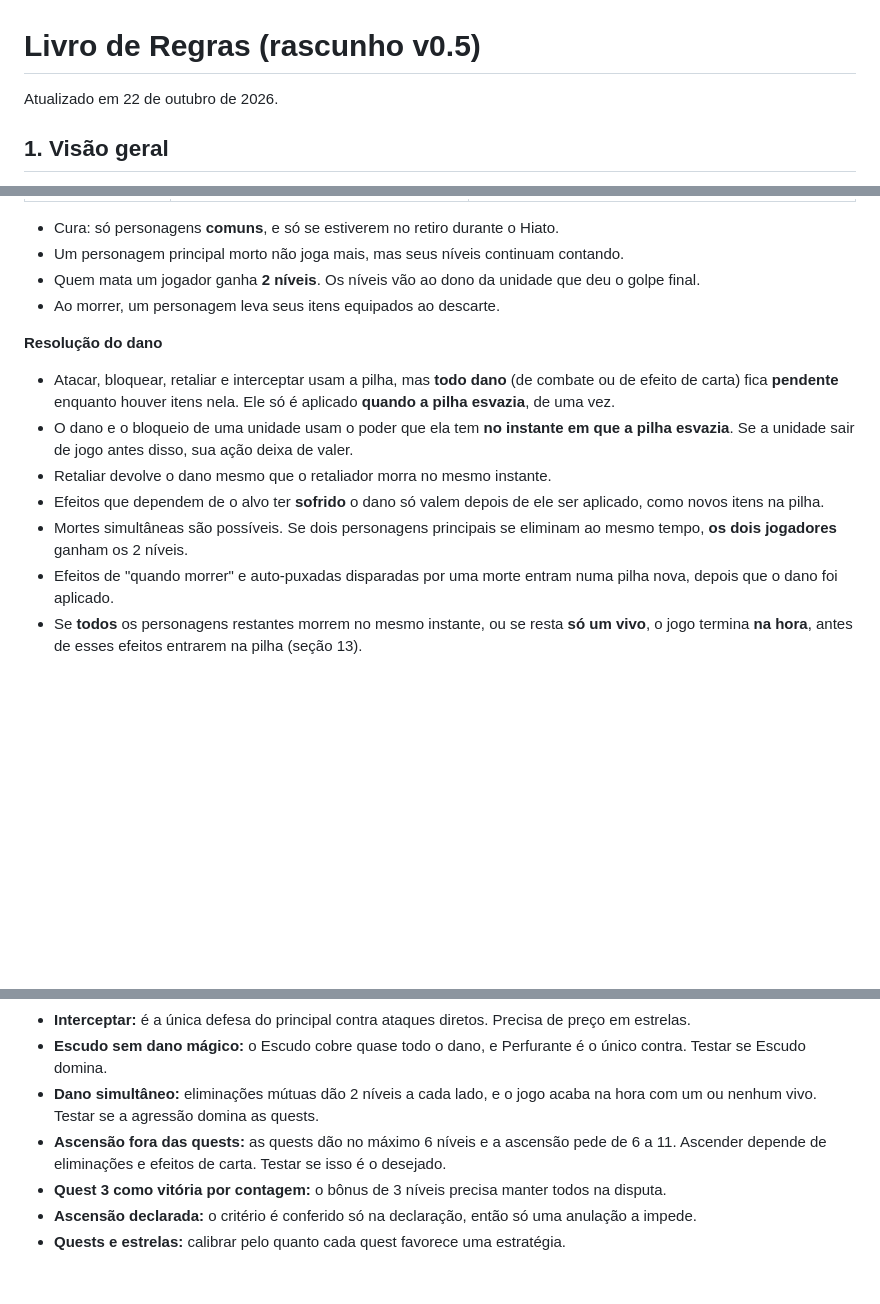
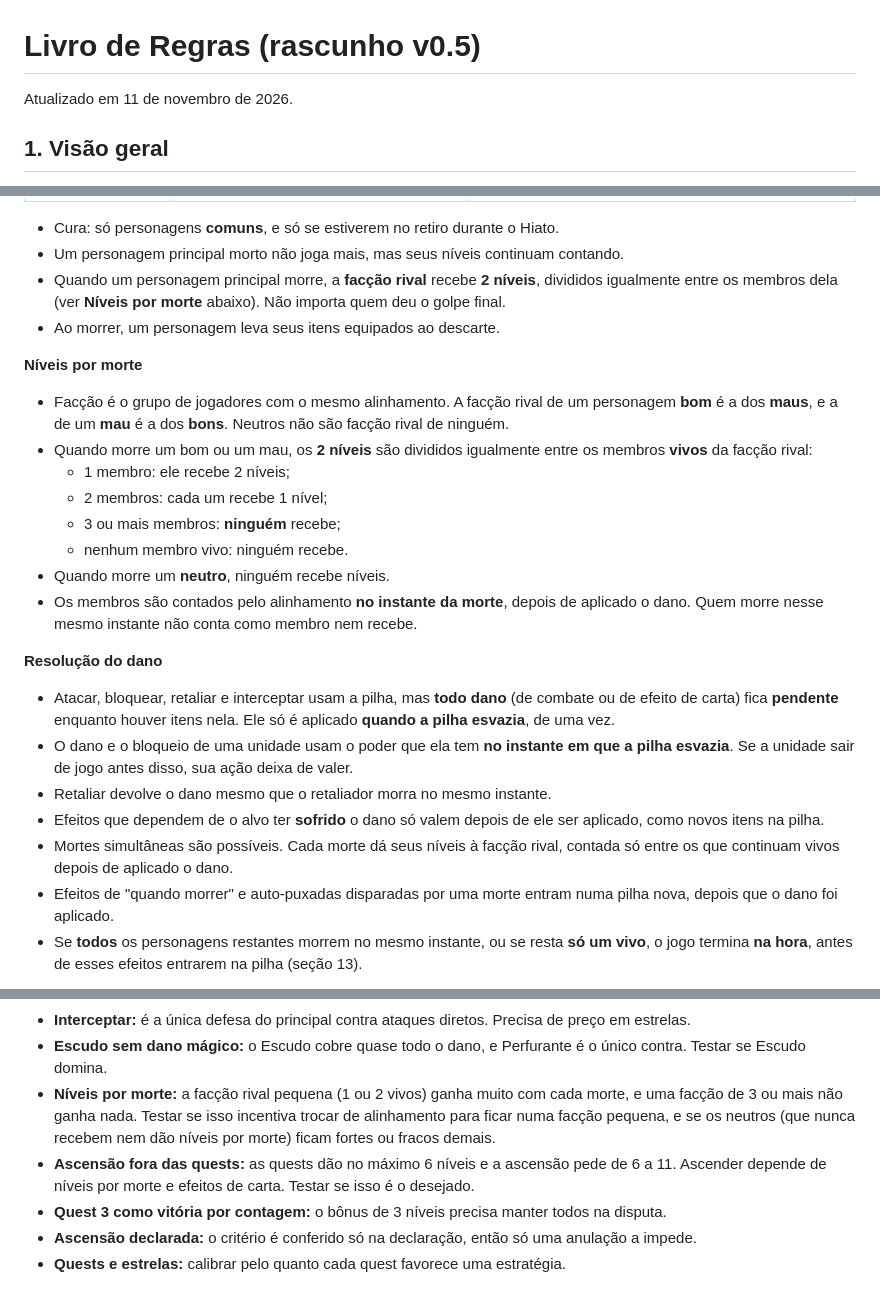
Before and after one commit to caehard/Long-Journey, a Markdown page: livro-de-regras.md, 3 parts joined by grey strips. Drawn GitHub-style; blank space fills up the shorter version.

Commit message:
Regras: níveis por morte vão para a facção rival
Co-Authored-By: Claude Opus 5.5 <noreply@anthropic.com>

```diff
--- a/livro-de-regras.md
+++ b/livro-de-regras.md
@@ -1,6 +1,6 @@
 # Livro de Regras (rascunho v0.5)
 
-Atualizado em 22 de outubro de 2026.
+Atualizado em 11 de novembro de 2026.
 
 ## 1. Visão geral
 
@@ -241,8 +241,19 @@ Se um personagem muda de alinhamento, o alinhamento de seus aliados e fichas mud
 
 - Cura: só personagens **comuns**, e só se estiverem no retiro durante o Hiato.
 - Um personagem principal morto não joga mais, mas seus níveis continuam contando.
-- Quem mata um jogador ganha **2 níveis**. Os níveis vão ao dono da unidade que deu o golpe final.
+- Quando um personagem principal morre, a **facção rival** recebe **2 níveis**, divididos igualmente entre os membros dela (ver **Níveis por morte** abaixo). Não importa quem deu o golpe final.
 - Ao morrer, um personagem leva seus itens equipados ao descarte.
+
+**Níveis por morte**
+
+- Facção é o grupo de jogadores com o mesmo alinhamento. A facção rival de um personagem **bom** é a dos **maus**, e a de um **mau** é a dos **bons**. Neutros não são facção rival de ninguém.
+- Quando morre um bom ou um mau, os **2 níveis** são divididos igualmente entre os membros **vivos** da facção rival:
+  - 1 membro: ele recebe 2 níveis;
+  - 2 membros: cada um recebe 1 nível;
+  - 3 ou mais membros: **ninguém** recebe;
+  - nenhum membro vivo: ninguém recebe.
+- Quando morre um **neutro**, ninguém recebe níveis.
+- Os membros são contados pelo alinhamento **no instante da morte**, depois de aplicado o dano. Quem morre nesse mesmo instante não conta como membro nem recebe.
 
 **Resolução do dano**
 
@@ -250,7 +261,7 @@ Se um personagem muda de alinhamento, o alinhamento de seus aliados e fichas mud
 - O dano e o bloqueio de uma unidade usam o poder que ela tem **no instante em que a pilha esvazia**. Se a unidade sair de jogo antes disso, sua ação deixa de valer.
 - Retaliar devolve o dano mesmo que o retaliador morra no mesmo instante.
 - Efeitos que dependem de o alvo ter **sofrido** o dano só valem depois de ele ser aplicado, como novos itens na pilha.
-- Mortes simultâneas são possíveis. Se dois personagens principais se eliminam ao mesmo tempo, **os dois jogadores** ganham os 2 níveis.
+- Mortes simultâneas são possíveis. Cada morte dá seus níveis à facção rival, contada só entre os que continuam vivos depois de aplicado o dano.
 - Efeitos de "quando morrer" e auto-puxadas disparadas por uma morte entram numa pilha nova, depois que o dano foi aplicado.
 - Se **todos** os personagens restantes morrem no mesmo instante, ou se resta **só um vivo**, o jogo termina **na hora**, antes de esses efeitos entrarem na pilha (seção 13).
 
@@ -444,8 +455,8 @@ Esta seção não faz parte do livro final. Serve de lista de trabalho.
 - **Puxar do Eventos:** o efeito de busca é um tutor, e a carta entra de pé. Esses efeitos precisam custar muitas estrelas.
 - **Interceptar:** é a única defesa do principal contra ataques diretos. Precisa de preço em estrelas.
 - **Escudo sem dano mágico:** o Escudo cobre quase todo o dano, e Perfurante é o único contra. Testar se Escudo domina.
-- **Dano simultâneo:** eliminações mútuas dão 2 níveis a cada lado, e o jogo acaba na hora com um ou nenhum vivo. Testar se a agressão domina as quests.
-- **Ascensão fora das quests:** as quests dão no máximo 6 níveis e a ascensão pede de 6 a 11. Ascender depende de eliminações e efeitos de carta. Testar se isso é o desejado.
+- **Níveis por morte:** a facção rival pequena (1 ou 2 vivos) ganha muito com cada morte, e uma facção de 3 ou mais não ganha nada. Testar se isso incentiva trocar de alinhamento para ficar numa facção pequena, e se os neutros (que nunca recebem nem dão níveis por morte) ficam fortes ou fracos demais.
+- **Ascensão fora das quests:** as quests dão no máximo 6 níveis e a ascensão pede de 6 a 11. Ascender depende de níveis por morte e efeitos de carta. Testar se isso é o desejado.
 - **Quest 3 como vitória por contagem:** o bônus de 3 níveis precisa manter todos na disputa.
 - **Ascensão declarada:** o critério é conferido só na declaração, então só uma anulação a impede.
 - **Quests e estrelas:** calibrar pelo quanto cada quest favorece uma estratégia.
```
Also changed, not shown: other parts of livro-de-regras.md (+3 -3 lines).
